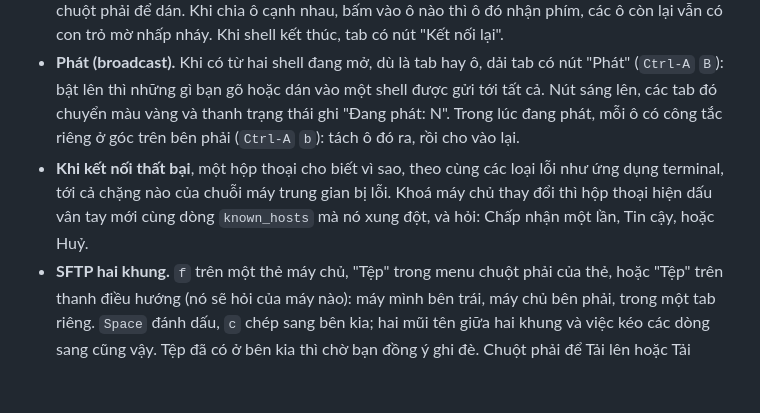
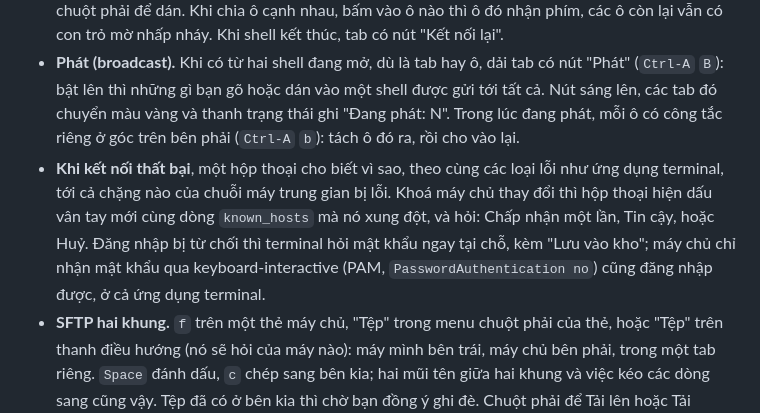
Before and after one commit to DucLong06/vssh, a Markdown page: README.vi.md, the part around the change. Drawn GitHub-style; blank space fills up the shorter version.

```diff
--- a/README.vi.md
+++ b/README.vi.md
@@ -53,7 +53,7 @@ Mọi hình ảnh được chụp từ chính ứng dụng bằng [`scripts/gui-
 - **Xem nhanh.** `v` trên một thẻ máy chủ: máy đó tự nói gì về mình — tên máy, hệ thống, thời gian đã chạy, tải, CPU, bộ nhớ, đĩa — cùng địa chỉ và việc nó có trả lời hay không. Câu trả lời được giữ 30 giây; `r` hỏi lại, `Esc` đóng.
 - **Tab terminal.** `Enter` hoặc nút "Kết nối" mở một shell thật trong tab (PTY qua russh, vẽ bằng xterm.js). Đánh dấu nhiều thẻ bằng `Space` rồi `Enter` để kết nối tới tất cả. Tab cho biết trạng thái của nó và, với máy chủ Linux, lệnh đang chạy trong đó. Bôi chọn chữ là chép; `Ctrl-Shift-V` hoặc chuột phải để dán. Khi chia ô cạnh nhau, bấm vào ô nào thì ô đó nhận phím, các ô còn lại vẫn có con trỏ mờ nhấp nháy. Khi shell kết thúc, tab có nút "Kết nối lại".
 - **Phát (broadcast).** Khi có từ hai shell đang mở, dù là tab hay ô, dải tab có nút "Phát" (`Ctrl-A` `B`): bật lên thì những gì bạn gõ hoặc dán vào một shell được gửi tới tất cả. Nút sáng lên, các tab đó chuyển màu vàng và thanh trạng thái ghi "Đang phát: N". Trong lúc đang phát, mỗi ô có công tắc riêng ở góc trên bên phải (`Ctrl-A` `b`): tách ô đó ra, rồi cho vào lại.
-- **Khi kết nối thất bại**, một hộp thoại cho biết vì sao, theo cùng các loại lỗi như ứng dụng terminal, tới cả chặng nào của chuỗi máy trung gian bị lỗi. Khoá máy chủ thay đổi thì hộp thoại hiện dấu vân tay mới cùng dòng `known_hosts` mà nó xung đột, và hỏi: Chấp nhận một lần, Tin cậy, hoặc Huỷ.
+- **Khi kết nối thất bại**, một hộp thoại cho biết vì sao, theo cùng các loại lỗi như ứng dụng terminal, tới cả chặng nào của chuỗi máy trung gian bị lỗi. Khoá máy chủ thay đổi thì hộp thoại hiện dấu vân tay mới cùng dòng `known_hosts` mà nó xung đột, và hỏi: Chấp nhận một lần, Tin cậy, hoặc Huỷ. Đăng nhập bị từ chối thì terminal hỏi mật khẩu ngay tại chỗ, kèm "Lưu vào kho"; máy chủ chỉ nhận mật khẩu qua keyboard-interactive (PAM, `PasswordAuthentication no`) cũng đăng nhập được, ở cả ứng dụng terminal.
 - **SFTP hai khung.** `f` trên một thẻ máy chủ, "Tệp" trong menu chuột phải của thẻ, hoặc "Tệp" trên thanh điều hướng (nó sẽ hỏi của máy nào): máy mình bên trái, máy chủ bên phải, trong một tab riêng. `Space` đánh dấu, `c` chép sang bên kia; hai mũi tên giữa hai khung và việc kéo các dòng sang cũng vậy. Tệp đã có ở bên kia thì chờ bạn đồng ý ghi đè. Chuột phải để Tải lên hoặc Tải xuống, Tạo thư mục, Đổi tên, Xoá, Làm mới. Mỗi lượt truyền có một dòng dưới hai khung: thanh tiến độ, phần trăm, tốc độ, thời gian còn lại, Huỷ; ba lượt chạy cùng lúc. `.` hiện tệp ẩn, `/` lọc. Chỉ chép tệp: không chép thư mục.
 - **Đoạn lệnh (snippet).** `s`, hoặc "Đoạn lệnh" trên thanh điều hướng: các lệnh đã lưu, cho một máy hoặc cho mọi máy. Đoạn lệnh có thể có tham số (`systemctl restart {{unit}}`); tham số được hỏi khi chạy. Nó chạy trên các máy bạn đã đánh dấu.
 - **Chạy hàng loạt.** Đánh dấu các máy bằng `Space`, nhấn `x`, gõ một lệnh. Lệnh chạy cùng lúc trên mọi máy đó, mỗi máy một kết nối riêng; từng máy hiện kết quả của nó, hoặc lý do lỗi. `j`/`k` để cuộn, `/` lọc theo máy, "Chép tất cả" lấy toàn bộ.
```
Also changed, not shown: README.md (+1 -1 lines), docs/img/desktop-password.png (added), docs/img/desktop-password.vi.png (added), 3 other files.
